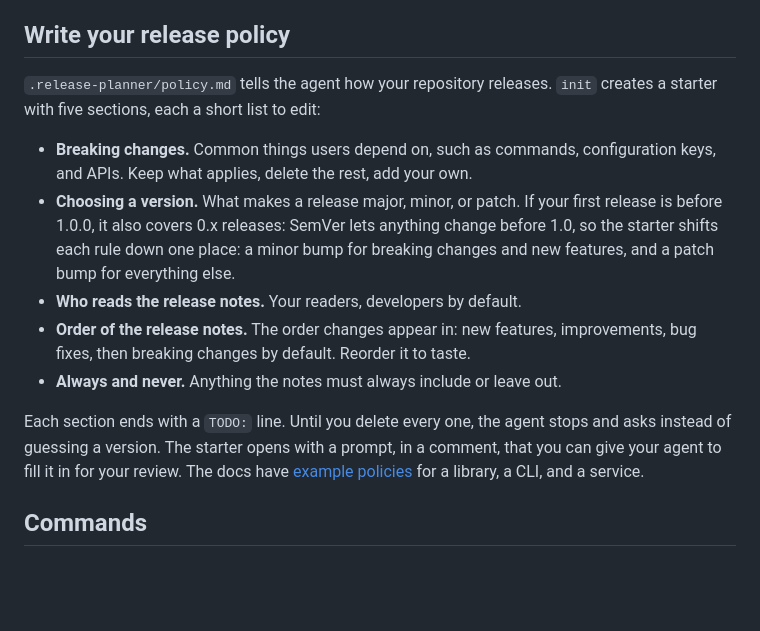
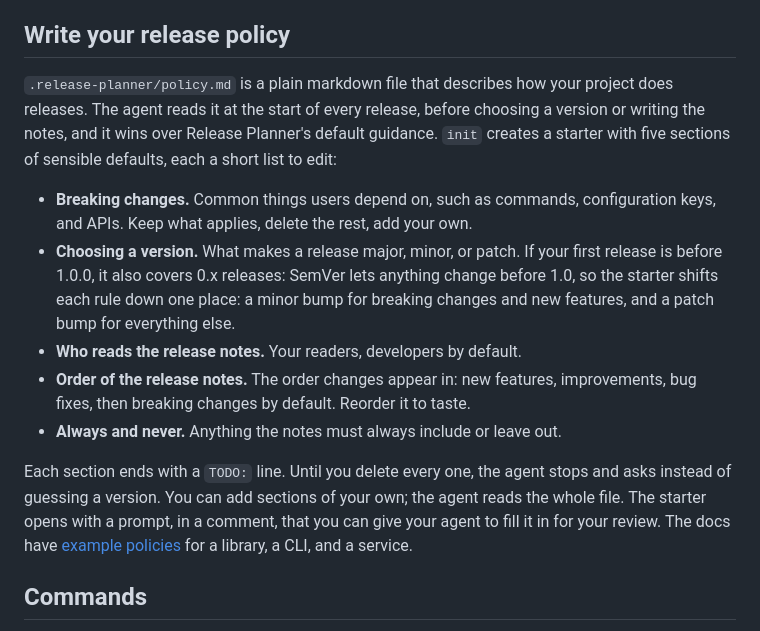
Before and after one commit to fabricahq/release-planner, a Markdown page: README.md, the part around the change. Rendered like a GitHub page; blank space fills up the shorter version.

Commit message:
Explain what the release policy is and when the agent reads it
Co-Authored-By: Claude Opus 5.5 <noreply@anthropic.com>
Claude-Session: https://claude.ai/code/session_012a6wm6ZTi8xpsKtPv47BEF

```diff
--- a/README.md
+++ b/README.md
@@ -182,7 +182,7 @@ Whatever the style says, every release keeps the parts `draft` writes: the **Wha
 
 ## Write your release policy
 
-`.release-planner/policy.md` tells the agent how your repository releases. `init` creates a starter with five sections, each a short list to edit:
+`.release-planner/policy.md` is a plain markdown file that describes how your project does releases. The agent reads it at the start of every release, before choosing a version or writing the notes, and it wins over Release Planner's default guidance. `init` creates a starter with five sections of sensible defaults, each a short list to edit:
 
 - **Breaking changes.** Common things users depend on, such as commands, configuration keys, and APIs. Keep what applies, delete the rest, add your own.
 - **Choosing a version.** What makes a release major, minor, or patch. If your first release is before 1.0.0, it also covers 0.x releases: SemVer lets anything change before 1.0, so the starter shifts each rule down one place: a minor bump for breaking changes and new features, and a patch bump for everything else.
@@ -190,7 +190,7 @@ Whatever the style says, every release keeps the parts `draft` writes: the **Wha
 - **Order of the release notes.** The order changes appear in: new features, improvements, bug fixes, then breaking changes by default. Reorder it to taste.
 - **Always and never.** Anything the notes must always include or leave out.
 
-Each section ends with a `TODO:` line. Until you delete every one, the agent stops and asks instead of guessing a version. The starter opens with a prompt, in a comment, that you can give your agent to fill it in for your review. The docs have [example policies](docs/src/content/docs/customize/policy.md) for a library, a CLI, and a service.
+Each section ends with a `TODO:` line. Until you delete every one, the agent stops and asks instead of guessing a version. You can add sections of your own; the agent reads the whole file. The starter opens with a prompt, in a comment, that you can give your agent to fill it in for your review. The docs have [example policies](docs/src/content/docs/customize/policy.md) for a library, a CLI, and a service.
 
 ## Commands
 
```
Also changed, not shown: 1 other file.
